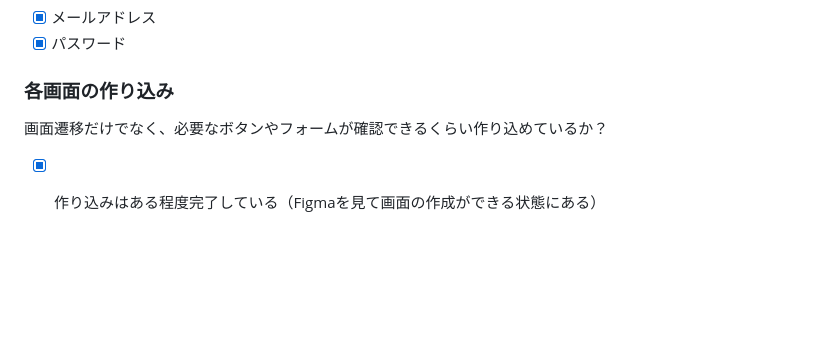
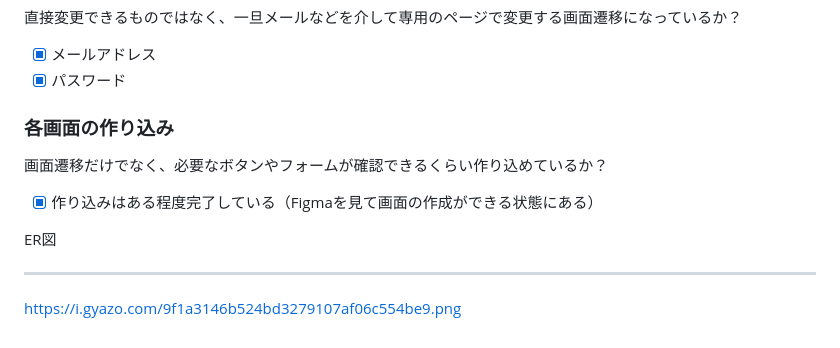
Before and after one commit to yuji-2293/ColorMirror, a Markdown page: README.md, the part around the change. Drawn GitHub-style; blank space fills up the shorter version.

Commit message:
ER図提出

```diff
--- a/README.md
+++ b/README.md
@@ -128,3 +128,9 @@ Figma：https://www.figma.com/design/c6JfZFIlQ5UGLUAM31DEuB/RUNTEQ%E5%8D%92%E5%8
 ### 各画面の作り込み
 画面遷移だけでなく、必要なボタンやフォームが確認できるくらい作り込めているか？
 - [x] 作り込みはある程度完了している（Figmaを見て画面の作成ができる状態にある）
+
+ER図
+
+---
+
+https://i.gyazo.com/9f1a3146b524bd3279107af06c554be9.png
```
